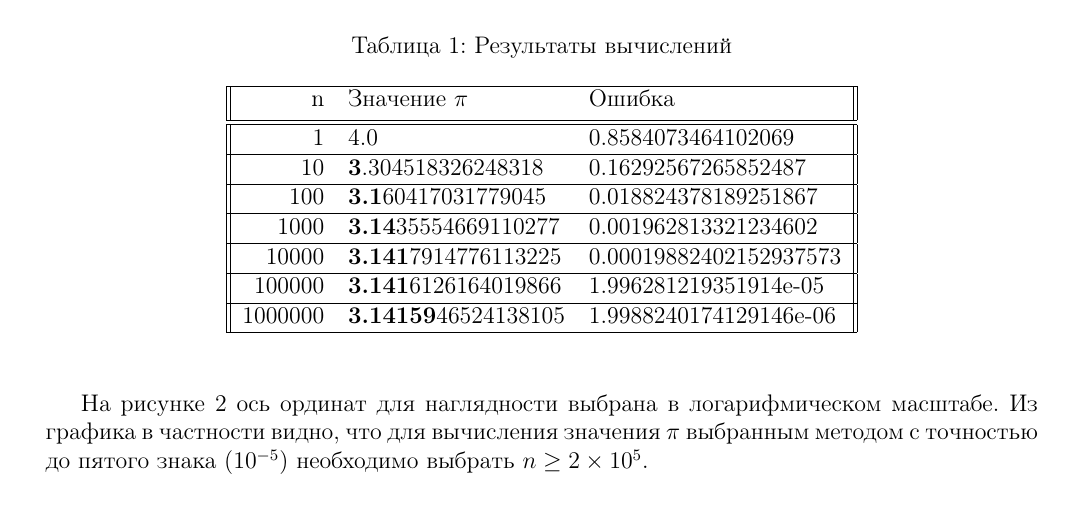
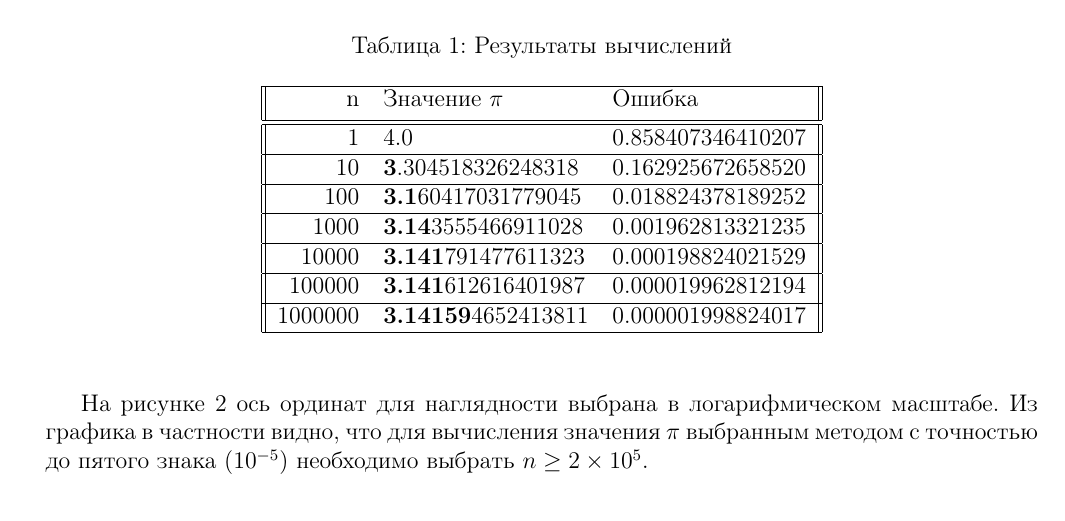
Before and after one commit to kdorichev/school, a LaTeX document (calculate-pi/main.tex): part of page 5 of 7, cut so that both start at the same text. Compiled offline with pdfLaTeX.

Commit message:
Количество цифр в мантиссе выровнено

```diff
--- a/calculate-pi/main.tex
+++ b/calculate-pi/main.tex
@@ -258,19 +258,19 @@ def pi_rectangles(num_intervals: int) -> tuple[np.float64, np.float64]:
      \hline
      n & Значение $\pi$ & Ошибка \\ [0.5ex]
      \hline\hline
-     1 & 4.0 & 0.8584073464102069 \\
+     1       & 4.0                        & 0.858407346410207 \\
      \hline
-     10 & \textbf{3}.304518326248318 & 0.16292567265852487 \\
+     10      & \textbf{3}.304518326248318 & 0.162925672658520 \\
      \hline
-     100 & \textbf{3.1}60417031779045 & 0.018824378189251867 \\
+     100     & \textbf{3.1}60417031779045 & 0.018824378189252 \\
      \hline
-     1000 & \textbf{3.14}35554669110277 & 0.001962813321234602 \\
+     1000    & \textbf{3.14}3555466911028 & 0.001962813321235 \\
      \hline
-     10000 & \textbf{3.141}7914776113225 & 0.00019882402152937573 \\
+     10000   & \textbf{3.141}791477611323 & 0.000198824021529 \\
      \hline
-     100000 & \textbf{3.141}6126164019866 & 1.996281219351914e-05 \\
+     100000  & \textbf{3.141}612616401987 & 0.000019962812194 \\
      \hline
-     1000000 & \textbf{3.14159}46524138105 & 1.9988240174129146e-06 \\
+     1000000 & \textbf{3.14159}4652413811 & 0.000001998824017 \\
      \hline
     \end{tabular}
     \end{center}
```
Also changed, not shown: calculate-pi/main.pdf.
